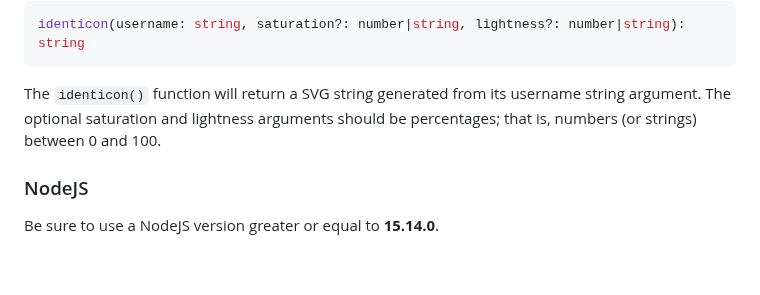
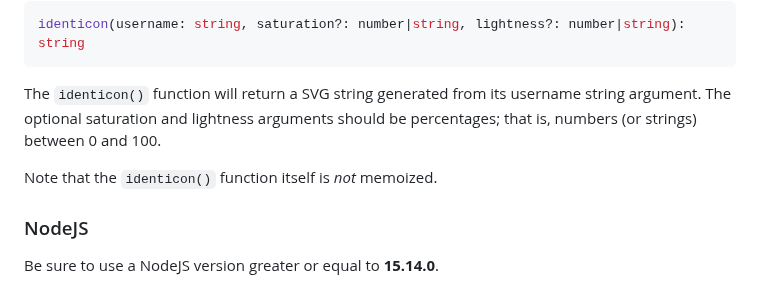
Before and after one commit to laurentpayot/minidenticons, a Markdown page: README.md, the part around the change. GitHub-like rendering; blank space fills up the shorter version.

Commit message:
note about identicon() not being memoized

````diff
--- a/README.md
+++ b/README.md
@@ -75,6 +75,8 @@ identicon(username: string, saturation?: number|string, lightness?: number|strin
 ```
 
 The `identicon()` function will return a SVG string generated from its username string argument. The optional saturation and lightness arguments should be percentages; that is, numbers (or strings) between 0 and 100.
+
+Note that the `identicon()` function itself is *not* memoized.
 
 ### NodeJS
 
````
